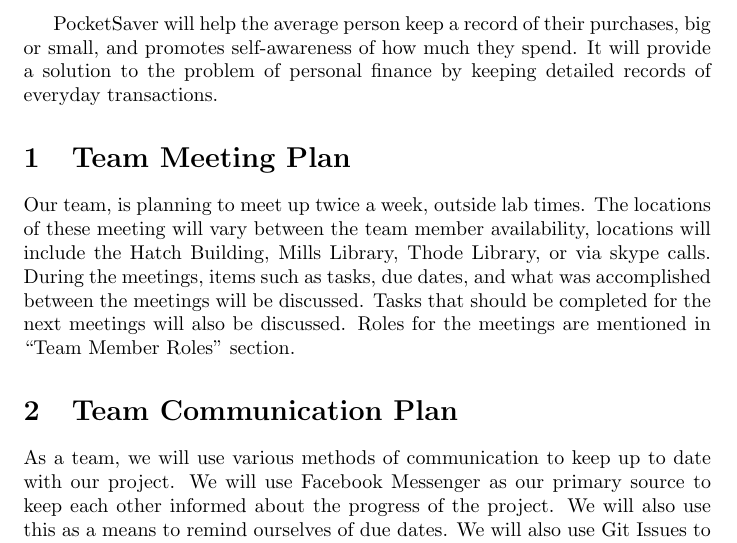
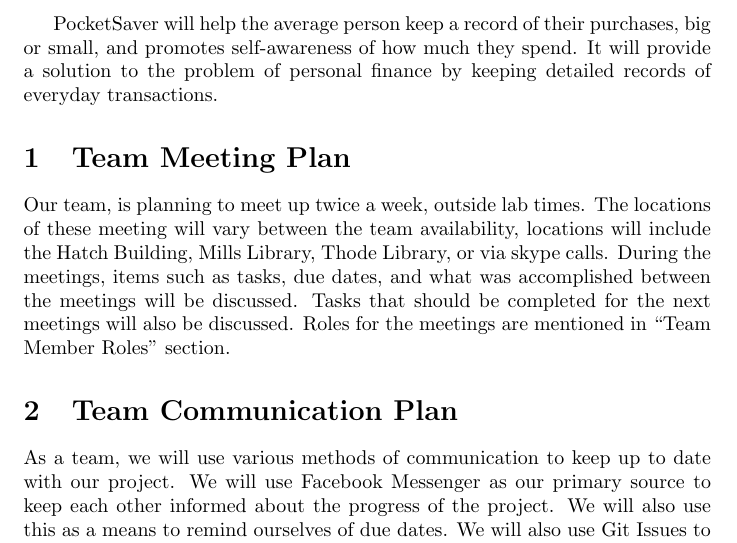
Before and after one commit to Shalmipatel/PocketSaver, a LaTeX document (Doc/DevelopmentPlan/DevelopmentPlan.tex): part of page 2 of 4, cut so that both start at the same text. Compiled offline with pdfLaTeX.

Commit message:
Updated Development Plan

```diff
--- a/Doc/DevelopmentPlan/DevelopmentPlan.tex
+++ b/Doc/DevelopmentPlan/DevelopmentPlan.tex
@@ -45,7 +45,7 @@ September 28 & Diya Mathews & Wrote these subsections: Team Communication, Membe
 PocketSaver will help the average person keep a record of their purchases, big or small, and promotes self-awareness of how much they spend. It will provide a solution to the problem of personal finance by keeping detailed records of everyday transactions.
 
 \section{Team Meeting Plan}
-Our team, is planning to meet up twice a week, outside lab times. The locations of these meeting will vary between the team member availability, locations will include the Hatch Building, Mills Library, Thode Library, or via skype calls. During the meetings, items such as tasks, due dates, and what was accomplished between the meetings will be discussed. Tasks that should be completed for the next meetings will also be discussed. Roles for the meetings are mentioned in “Team Member Roles” section.
+Our team, is planning to meet up twice a week, outside lab times. The locations of these meeting will vary between the team availability, locations will include the Hatch Building, Mills Library, Thode Library, or via skype calls. During the meetings, items such as tasks, due dates, and what was accomplished between the meetings will be discussed. Tasks that should be completed for the next meetings will also be discussed. Roles for the meetings are mentioned in “Team Member Roles” section.
 
 \section{Team Communication Plan}
 As a team, we will use various methods of communication to keep up to date with our project. We will use Facebook Messenger as our primary source to keep each other informed about the progress of the project. We will also use this as a means to remind ourselves of due dates. We will also use Git Issues to track bugs and problems within the code.
```
Also changed, not shown: Doc/DevelopmentPlan/DevelopmentPlan.pdf, Doc/DevelopmentPlan/DevelopmentPlan.tex (3 more changed lines).
